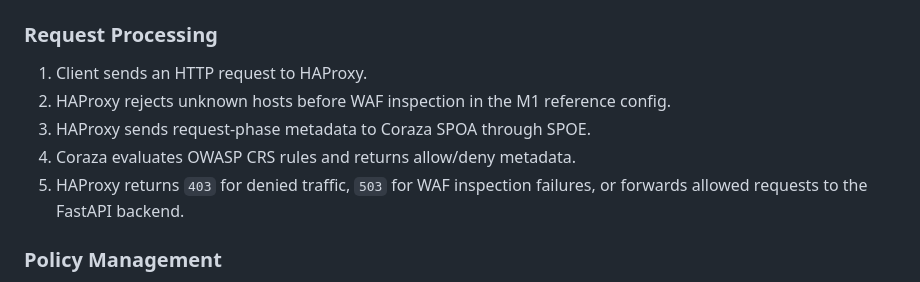
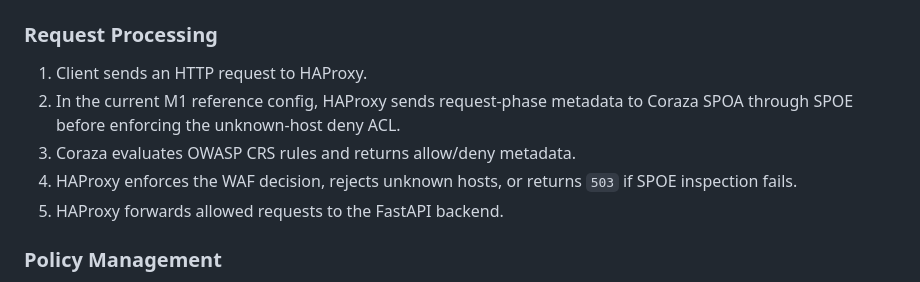
Before and after one commit to bihius/guard-proxy, a Markdown page: README.architecture.md, the part around the change. Drawn GitHub-style.

Commit message:
Update README.architecture.md
Co-authored-by: Copilot <175728472+Copilot@users.noreply.github.com>

```diff
--- a/README.architecture.md
+++ b/README.architecture.md
@@ -60,10 +60,10 @@ with `503 Service Unavailable` and WAF degraded headers.
 
 ### Request Processing
 1. Client sends an HTTP request to HAProxy.
-2. HAProxy rejects unknown hosts before WAF inspection in the M1 reference config.
-3. HAProxy sends request-phase metadata to Coraza SPOA through SPOE.
-4. Coraza evaluates OWASP CRS rules and returns allow/deny metadata.
-5. HAProxy returns `403` for denied traffic, `503` for WAF inspection failures, or forwards allowed requests to the FastAPI backend.
+2. In the current M1 reference config, HAProxy sends request-phase metadata to Coraza SPOA through SPOE before enforcing the unknown-host deny ACL.
+3. Coraza evaluates OWASP CRS rules and returns allow/deny metadata.
+4. HAProxy enforces the WAF decision, rejects unknown hosts, or returns `503` if SPOE inspection fails.
+5. HAProxy forwards allowed requests to the FastAPI backend.
 
 ### Policy Management
 1. Admin users manage vhosts, policies, and rule overrides through the React UI and FastAPI API.
```
